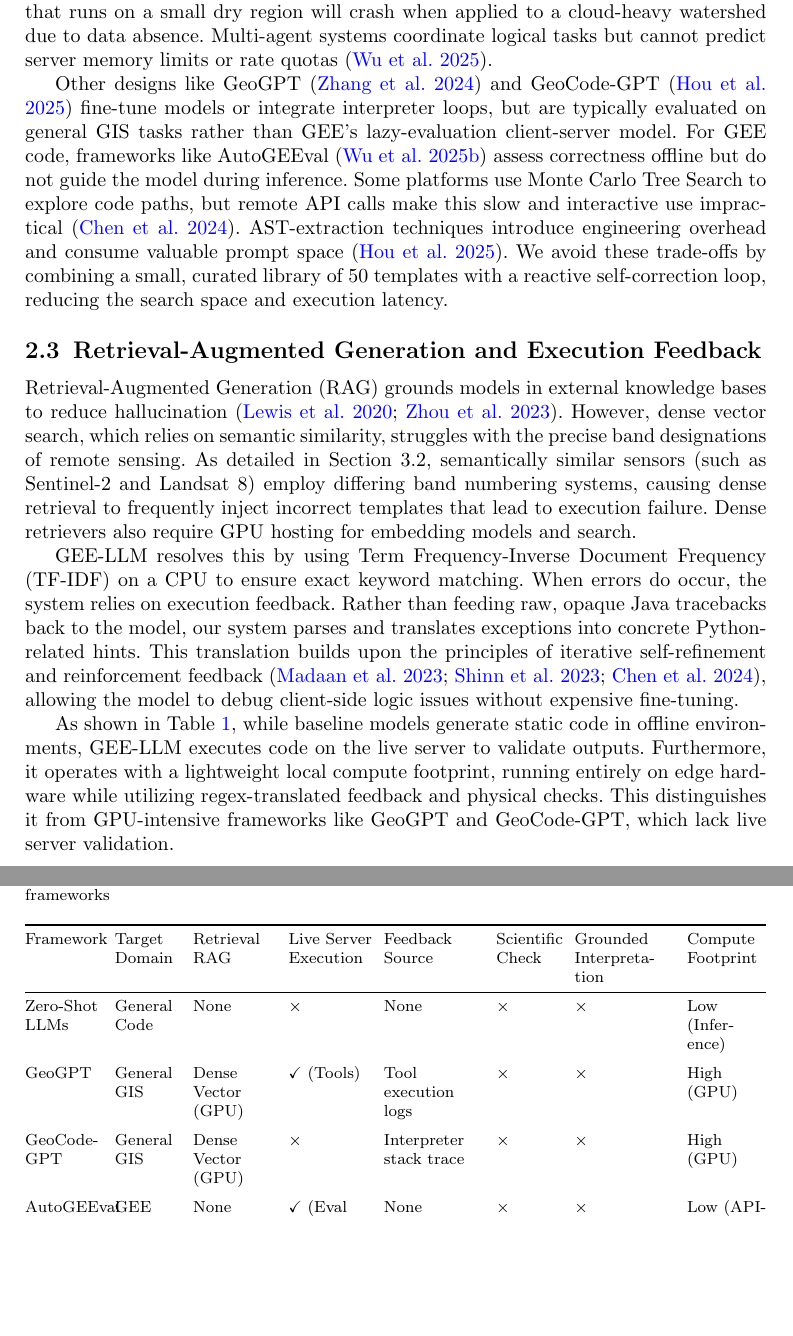
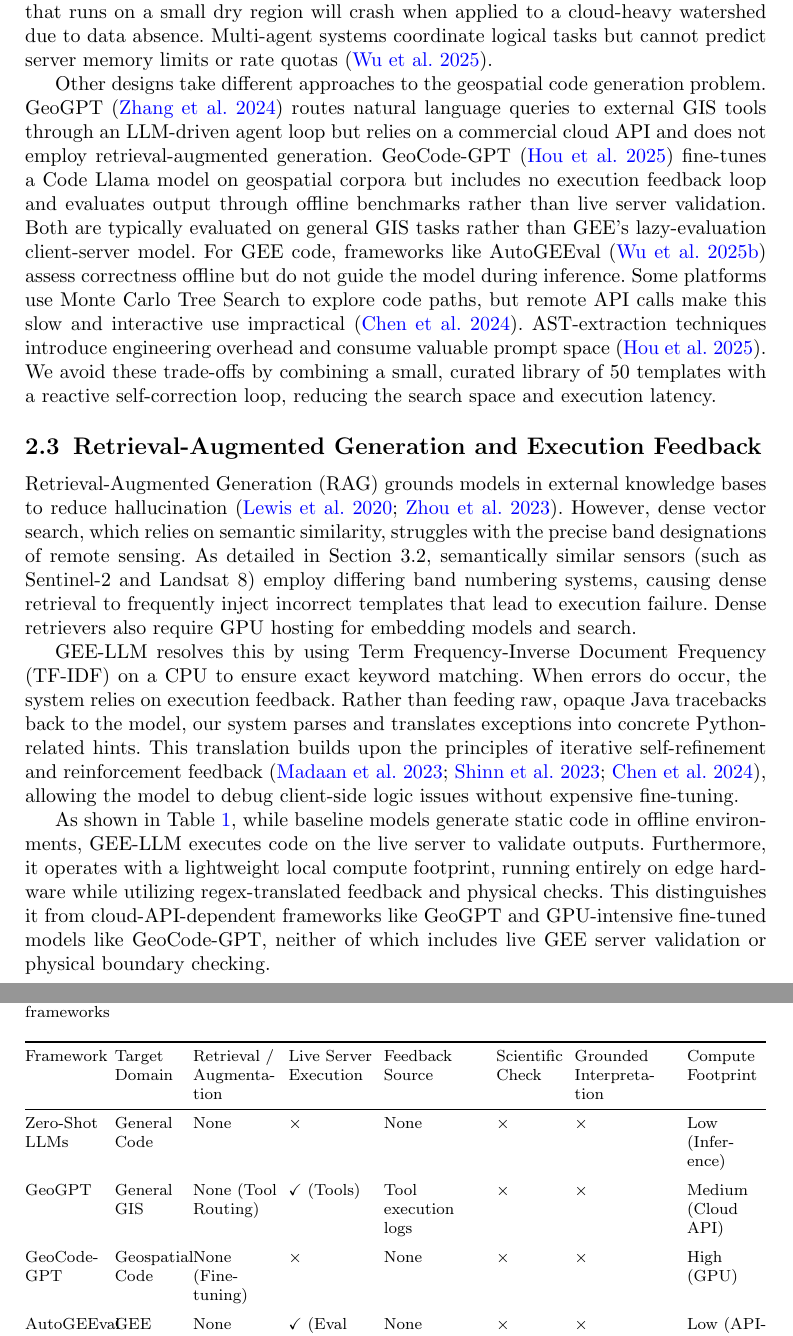
Before and after one commit to AmanSharma000/gee-llm, a LaTeX paper (RESEARCH_PAPER/Spatial Information Research_llm/RESEARCH_PAPER_SIR.tex): two parts of pages 4 and 6 of 29, joined at a grey line, cut so that both start at the same text, the shorter picture padded with empty space. Compiled offline with pdfLaTeX.

Commit message:
Fix Table 1: correct GeoGPT (tool routing, cloud API) and GeoCode-GPT (fine-tuning, no feedback loop) based on original paper verification

```diff
--- a/RESEARCH_PAPER/Spatial Information Research_llm/RESEARCH_PAPER_SIR.tex
+++ b/RESEARCH_PAPER/Spatial Information Research_llm/RESEARCH_PAPER_SIR.tex
@@ -70,14 +70,14 @@
 \subsection{Language Model Reasoning Failures in Spatial Domains}\label{sec:rel_llm}
 Early research relied on prompt engineering and few-shot examples to generate code \citep{Chen2021, Roziere2024, Chowdhery2023}. However, static prompting struggles with the dynamic, data-dependent nature of remote sensing. A script that runs on a small dry region will crash when applied to a cloud-heavy watershed due to data absence. Multi-agent systems coordinate logical tasks but cannot predict server memory limits or rate quotas \citep{Wu2025}.
 
-Other designs like GeoGPT \citep{Zhang2024} and GeoCode-GPT \citep{HouGeoCodeGPT2025} fine-tune models or integrate interpreter loops, but are typically evaluated on general GIS tasks rather than GEE's lazy-evaluation client-server model. For GEE code, frameworks like AutoGEEval \citep{AutoGEEval2025} assess correctness offline but do not guide the model during inference. Some platforms use Monte Carlo Tree Search to explore code paths, but remote API calls make this slow and interactive use impractical \citep{GeoAgent2024}. AST-extraction techniques introduce engineering overhead and consume valuable prompt space \citep{Hou2025}. We avoid these trade-offs by combining a small, curated library of 50 templates with a reactive self-correction loop, reducing the search space and execution latency.
+Other designs take different approaches to the geospatial code generation problem. GeoGPT \citep{Zhang2024} routes natural language queries to external GIS tools through an LLM-driven agent loop but relies on a commercial cloud API and does not employ retrieval-augmented generation. GeoCode-GPT \citep{HouGeoCodeGPT2025} fine-tunes a Code Llama model on geospatial corpora but includes no execution feedback loop and evaluates output through offline benchmarks rather than live server validation. Both are typically evaluated on general GIS tasks rather than GEE's lazy-evaluation client-server model. For GEE code, frameworks like AutoGEEval \citep{AutoGEEval2025} assess correctness offline but do not guide the model during inference. Some platforms use Monte Carlo Tree Search to explore code paths, but remote API calls make this slow and interactive use impractical \citep{GeoAgent2024}. AST-extraction techniques introduce engineering overhead and consume valuable prompt space \citep{Hou2025}. We avoid these trade-offs by combining a small, curated library of 50 templates with a reactive self-correction loop, reducing the search space and execution latency.
 
 \subsection{Retrieval-Augmented Generation and Execution Feedback}\label{sec:rel_rag}
 Retrieval-Augmented Generation (RAG) grounds models in external knowledge bases to reduce hallucination \citep{Lewis2020, Zhou2023}. However, dense vector search, which relies on semantic similarity, struggles with the precise band designations of remote sensing. As detailed in Section~3.2, semantically similar sensors (such as Sentinel-2 and Landsat 8) employ differing band numbering systems, causing dense retrieval to frequently inject incorrect templates that lead to execution failure. Dense retrievers also require GPU hosting for embedding models and search.
 
 GEE-LLM resolves this by using Term Frequency-Inverse Document Frequency (TF-IDF) on a CPU to ensure exact keyword matching. When errors do occur, the system relies on execution feedback. Rather than feeding raw, opaque Java tracebacks back to the model, our system parses and translates exceptions into concrete Python-related hints. This translation builds upon the principles of iterative self-refinement and reinforcement feedback \citep{Madaan2023, Shinn2023, Chen2024selfdebug}, allowing the model to debug client-side logic issues without expensive fine-tuning.
 
-As shown in Table~\ref{tbl:sota_comparison}, while baseline models generate static code in offline environments, GEE-LLM executes code on the live server to validate outputs. Furthermore, it operates with a lightweight local compute footprint, running entirely on edge hardware while utilizing regex-translated feedback and physical checks. This distinguishes it from GPU-intensive frameworks like GeoGPT and GeoCode-GPT, which lack live server validation.
+As shown in Table~\ref{tbl:sota_comparison}, while baseline models generate static code in offline environments, GEE-LLM executes code on the live server to validate outputs. Furthermore, it operates with a lightweight local compute footprint, running entirely on edge hardware while utilizing regex-translated feedback and physical checks. This distinguishes it from cloud-API-dependent frameworks like GeoGPT and GPU-intensive fine-tuned models like GeoCode-GPT, neither of which includes live GEE server validation or physical boundary checking.
 
 \subsection{Geo LLM Systems for Geospatial Decision Support}\label{sec:rel_decision}
 The application of large language models to geospatial decision support has emerged as a rapidly developing research direction, motivated by the recognition that generating correct outputs is insufficient without the capacity to communicate what those outputs mean. Recent work demonstrates that LLMs can serve not merely as code generators but as active reasoning agents over geospatial data. \citet{Zhang2024} introduced GeoGPT, an agent architecture that integrates LLMs with GIS tool calls and spatial databases to support natural language querying of geographic information. GeoCogent \citep{hou2026geocogent} extends this direction specifically to the Google Earth Engine environment, combining memory and multi-step reasoning to improve the reliability of geospatial code generation, though its focus remains on execution correctness rather than post-execution scientific narration. The AutoGEEval++ benchmark \citep{AutoGEEvalPlusPlus2025} provides a systematic multi-level evaluation framework for LLM performance on GEE tasks, establishing the measurement infrastructure within which the present study situates its own benchmark.
@@ -91,13 +91,13 @@
 \label{tbl:sota_comparison}
 \begin{tabular*}{\tblwidth}{@{}P{1.4cm}@{\extracolsep{\fill}}P{1.2cm}@{\extracolsep{\fill}}P{1.5cm}@{\extracolsep{\fill}}P{1.5cm}@{\extracolsep{\fill}}P{1.8cm}@{\extracolsep{\fill}}P{1.2cm}@{\extracolsep{\fill}}P{1.8cm}@{\extracolsep{\fill}}P{1.4cm}@{}}
 \toprule
-Framework & Target Domain & Retrieval RAG & Live Server Execution & Feedback Source & Scientific Check & Grounded Interpretation & Compute Footprint \\
+Framework & Target Domain & Retrieval / Augmentation & Live Server Execution & Feedback Source & Scientific Check & Grounded Interpretation & Compute Footprint \\
 \midrule
 Zero-Shot LLMs & General Code & None & $\times$ & None & $\times$ & $\times$ & Low (Inference) \\
 \addlinespace
-GeoGPT & General GIS & Dense Vector (GPU) & $\checkmark$ (Tools) & Tool execution logs & $\times$ & $\times$ & High (GPU) \\
+GeoGPT & General GIS & None (Tool Routing) & $\checkmark$ (Tools) & Tool execution logs & $\times$ & $\times$ & Medium (Cloud API) \\
 \addlinespace
-GeoCode-GPT & General GIS & Dense Vector (GPU) & $\times$ & Interpreter stack trace & $\times$ & $\times$ & High (GPU) \\
+GeoCode-GPT & Geospatial Code & None (Fine-tuning) & $\times$ & None & $\times$ & $\times$ & High (GPU) \\
 \addlinespace
 AutoGEEval & GEE Scripts & None & $\checkmark$ (Eval only) & None (Scoring) & $\times$ & $\times$ & Low (API-based) \\
 \addlinespace
```
Also changed, not shown: RESEARCH_PAPER/Spatial Information Research_llm/RESEARCH_PAPER_SIR.pdf.
